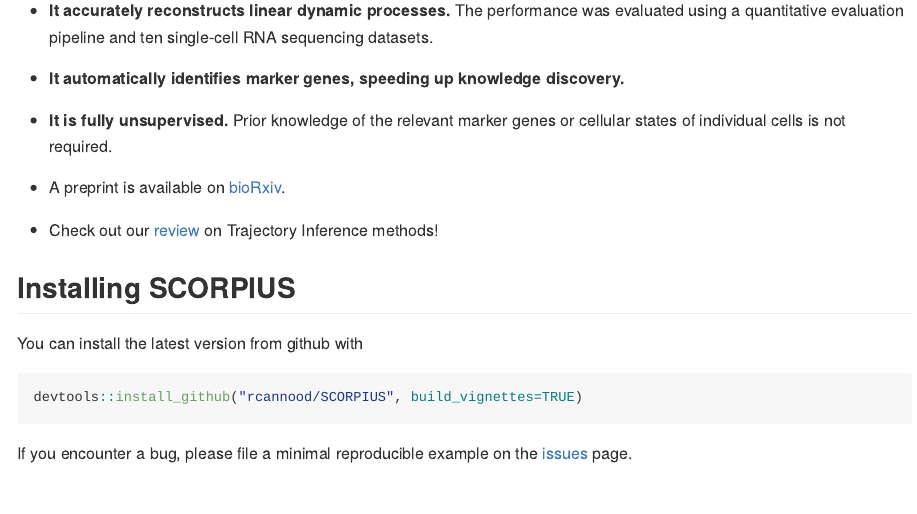
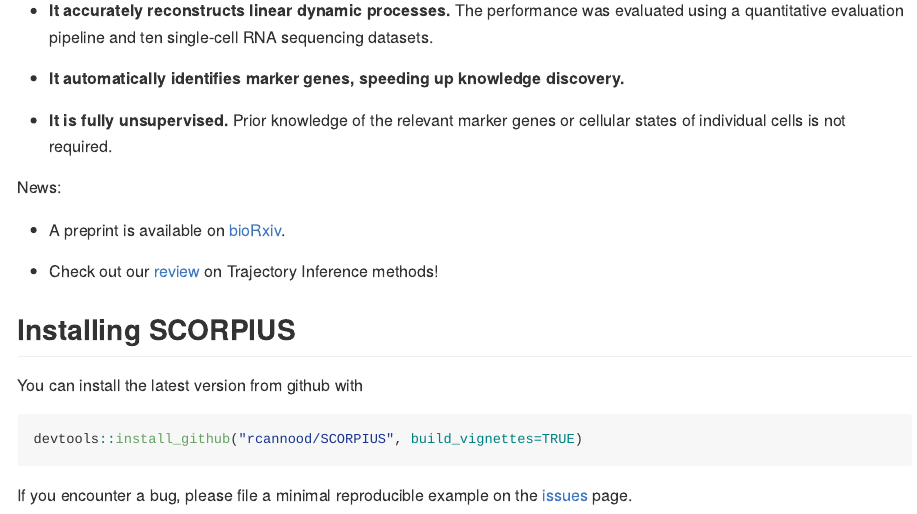
Before and after one commit to rcannood/SCORPIUS, an R Markdown document (README.Rmd): the page in a window 1100 px wide, from 180 px down. The pictures show the output file README.md that the author committed with the source, drawn offline in the style of GitHub; badge pictures from the web are left out.

Commit message:
update readme once more

```diff
--- a/README.Rmd
+++ b/README.Rmd
@@ -24,6 +24,8 @@
 
 * **It is fully unsupervised.** Prior knowledge of the relevant marker genes or
   cellular states of individual cells is not required.
+
+News:
 
 * A preprint is available on [bioRxiv](http://biorxiv.org/content/early/2016/10/07/079509).
 
```
Also changed, not shown: README.md.
